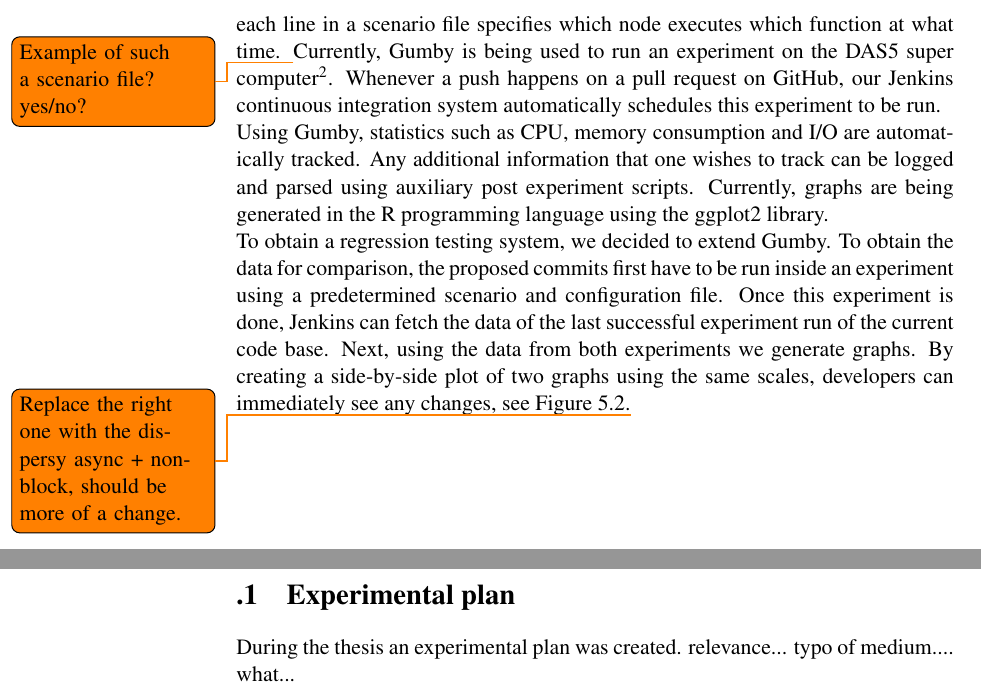
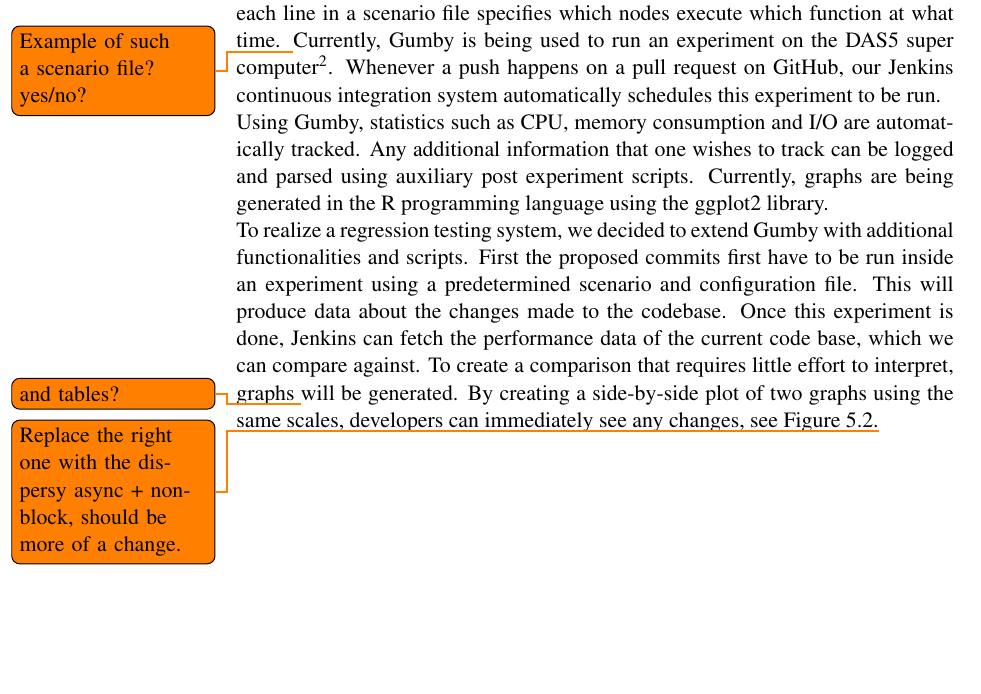
Before and after one commit to lfdversluis/thesis, a LaTeX thesis (thesis.tex, which reads appendix/appendix.tex, design/design.tex): two parts of pages 40 and 50 of 50 before the commit and part of page 40 of 47 after it, the two joined at a grey line, cut so that both start at the same text, the shorter picture padded with empty space. Compiled offline with pdfLaTeX.

Commit message:
some small changes

```diff
--- a/appendix/appendix.tex
+++ b/appendix/appendix.tex
@@ -1,6 +1 @@
 \appendix
-
-\section{Experimental plan}
-
-During the thesis an experimental plan was created.
-relevance... typo of medium.... what...
--- a/design/design.tex
+++ b/design/design.tex
@@ -92,7 +92,7 @@ Tribler has an experiment runner framework for Dispersy and Tribler: Gumby.
 Using Gumby, one can specify configurations and scenario files to be executed.
 
 Configuration files specify all the settings needed in order to run an experiment using Gumby.
-Scenario file allows for a carefully timed execution of functions; each line in a scenario file specifies which node executes which function at what time. \todo{Example of such a scenario file? yes/no?}
+Scenario files allow for a carefully timed execution of functions; each line in a scenario file specifies which nodes execute which function at what time. \todo{Example of such a scenario file? yes/no?}
 Currently, Gumby is being used to run an experiment on the DAS5 super computer\footnote{\url{http://www.cs.vu.nl/das5/}}.
 Whenever a push happens on a pull request on GitHub, our Jenkins continuous integration system automatically schedules this experiment to be run.
 
@@ -100,8 +100,9 @@ Using Gumby, statistics such as CPU, memory consumption and I/O are automaticall
 Any additional information that one wishes to track can be logged and parsed using auxiliary post experiment scripts.
 Currently, graphs are being generated in the R programming language using the ggplot2 library.
 
-To obtain a regression testing system, we decided to extend Gumby.
-To obtain the data for comparison, the proposed commits first have to be run inside an experiment using a predetermined scenario and configuration file.
-Once this experiment is done, Jenkins can fetch the data of the last successful experiment run of the current code base.
-Next, using the data from both experiments we generate graphs.
+To realize a regression testing system, we decided to extend Gumby with additional functionalities and scripts.
+First the proposed commits first have to be run inside an experiment using a predetermined scenario and configuration file.
+This will produce data about the changes made to the codebase.
+Once this experiment is done, Jenkins can fetch the performance data of the current code base, which we can compare against.
+To create a comparison that requires little effort to interpret, graphs \todo{and tables?} will be generated.
 By creating a side-by-side plot of two graphs using the same scales, developers can immediately see any changes, see Figure~\ref{fig:side_by_side_send}.\todo{Replace the right one with the dispersy async + non-block, should be more of a change.}
```
Also changed, not shown: experimentation/experimentation.tex (+5 -5 lines), experimentation/images/iotop.png (added), design/design.tex (6 more changed lines).
